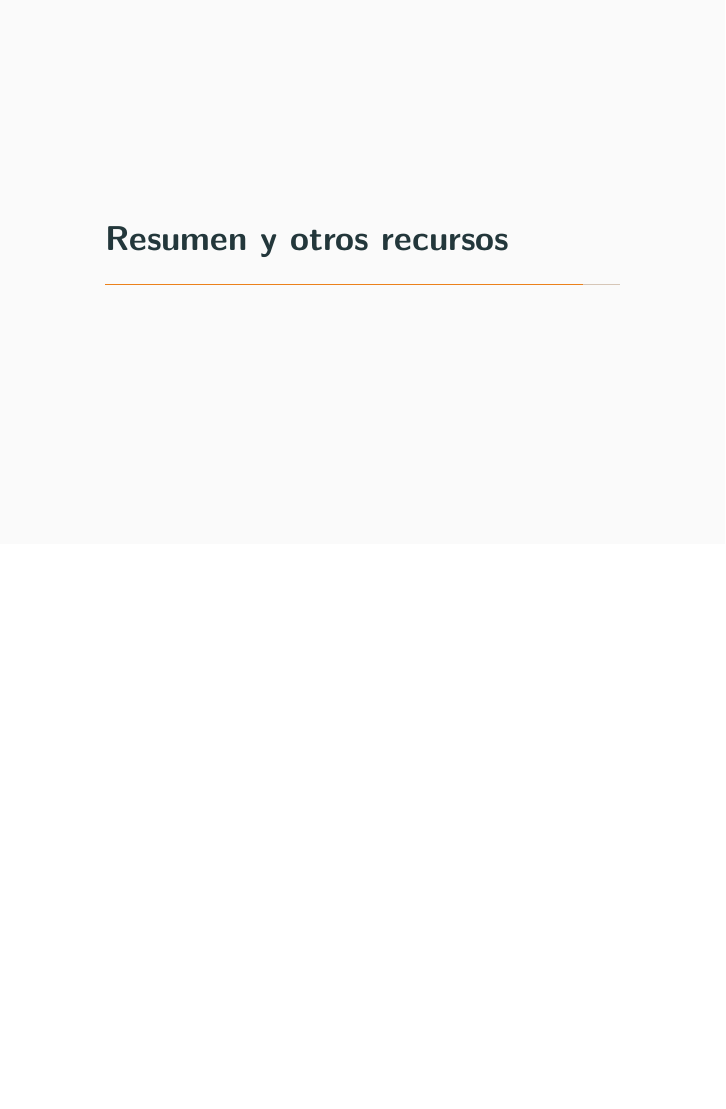
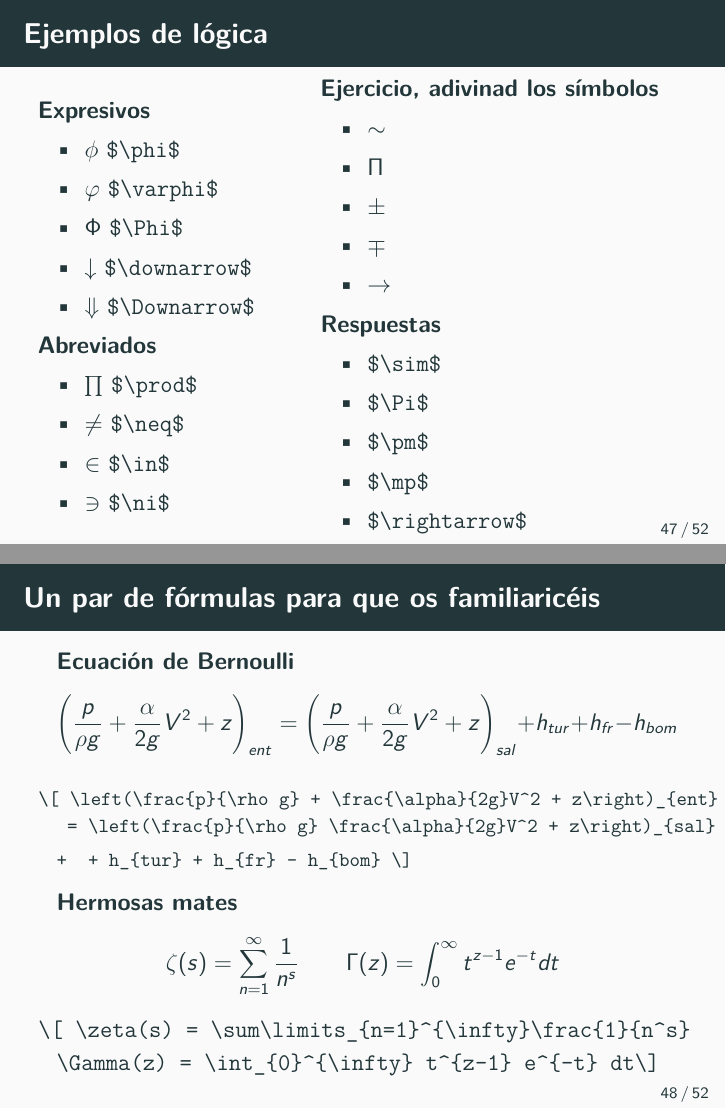
Before and after one commit to Irvise/Documents, LaTeX slides (Talks(Charlas)/LaTeX_esp/TFG-TFM/main.tex): page 45 of 48 before the commit and pages 47 and 48 of 52 after it, the two joined at a grey line, the shorter picture padded with empty space. Compiled offline with pdfLaTeX.

Commit message:
Continued the presentation

```diff
--- a/Talks(Charlas)/LaTeX_esp/TFG-TFM/main.tex
+++ b/Talks(Charlas)/LaTeX_esp/TFG-TFM/main.tex
@@ -573,3 +582,65 @@ Como \LaTeX\ hará un buen número de cosas automatizadas, le damos unos datos g
 
 \section{Escritura científica}
 
+\begin{frame}[fragile]{Lógica de la escritura científica en \LaTeX}
+
+	\begin{block}{Desarrollo}
+		$\bullet$ \LaTeX\ se creó para permitir una fácil y rápida creación de textos, aunque parezca poco intuitivo al principio. \\
+		\textbf{Regla de la mano derecha:} si algo es muy utilizado y básico en el mundo de las matemáticas y de las ciencias, está acortado, simplificado. El resto son los nombres descriptivos. \textbf{Ejemplo:} la integral cerrada se usa mucho $\rightarrow$ está simplificada: $$\oint = \verb|$\oint$|$$ La doble integral cerrada sigue su desarrollo, pero no viene en Amsmath: \verb|$\oiint$|. La flecha a la derecha no es un símbolo matemático muy querido $\rightarrow$ no se abrevia \verb|$\rightarrow$|
+	\end{block}
+\end{frame}
+
+\begin{frame}[fragile]{Ejemplos de lógica}
+\vspace*{0.75em}
+\begin{columns}
+	\begin{column}{0.4\textwidth}
+		\textbf{Expresivos}
+	\begin{itemize}
+			\item $\phi$ \verb|$\phi$|
+			\item $\varphi$ \verb|$\varphi$|
+			\item $\Phi$ \verb|$\Phi$|
+			\item $\downarrow$ \verb|$\downarrow$|
+			\item $\Downarrow$ \verb|$\Downarrow$|
+		\end{itemize}
+		\textbf{Abreviados}
+		\begin{itemize}
+			\item $\prod$ \verb|$\prod$|
+			\item $\neq$ \verb|$\neq$|
+			\item $\in$ \verb|$\in$|
+			\item $\ni$ \verb|$\ni$|
+		\end{itemize}
+	\end{column}
+	\begin{column}{0.6\textwidth}
+		\textbf{Ejercicio, adivinad los símbolos}
+		\begin{itemize}
+			\item $\sim$
+			\item $\Pi$
+			\item $\pm$
+			\item $\mp$
+			\item $\rightarrow$
+		\end{itemize}
+		\pause
+		\textbf{Respuestas}
+		\begin{itemize}
+			\item \verb|$\sim$|
+			\item \verb|$\Pi$|
+			\item \verb|$\pm$|
+			\item \verb|$\mp$|
+			\item \verb|$\rightarrow$|
+		\end{itemize}
+	\end{column}
+\end{columns}
+\end{frame}
+
+
+\begin{frame}[fragile]{Un par de fórmulas para que os familiaricéis}
+\textbf{Ecuación de Bernoulli}
+		\[ \left(\frac{p}{\rho g} + \frac{\alpha}{2g}V^2 + z\right)_{ent} = \left(\frac{p}{\rho g} + \frac{\alpha}{2g}V^2 + z\right)_{sal} + h_{tur} + h_{fr} - h_{bom} \]
+
+	\hspace*{-1em}	\footnotesize \verb|\[ \left(\frac{p}{\rho g} + \frac{\alpha}{2g}V^2 + z\right)_{ent}| \\ \verb| = \left(\frac{p}{\rho g} \frac{\alpha}{2g}V^2 + z\right)_{sal}| \\ \verb|+  + h_{tur} + h_{fr} - h_{bom} \]| \normalsize
+
+\textbf{Hermosas mates}
+		\[ \zeta(s) = \sum\limits_{n=1}^{\infty}\frac{1}{n^s} \qquad \Gamma(z) = \int_{0}^{\infty} t^{z-1} e^{-t} dt\]
+		\hspace*{-1em} \verb|\[ \zeta(s) = \sum\limits_{n=1}^{\infty}\frac{1}{n^s}|
+		\verb|\Gamma(z) = \int_{0}^{\infty} t^{z-1} e^{-t} dt\]|
+
```
Also changed, not shown: Talks(Charlas)/LaTeX_esp/Cientifica/Presentacion.pdf, Talks(Charlas)/LaTeX_esp/Introduccion/Introduccion a Latex.pdf, Talks(Charlas)/LaTeX_esp/TFG-TFM/main.pdf, Talks(Charlas)/LaTeX_esp/TFG-TFM/main.tex (18 more changed lines).
